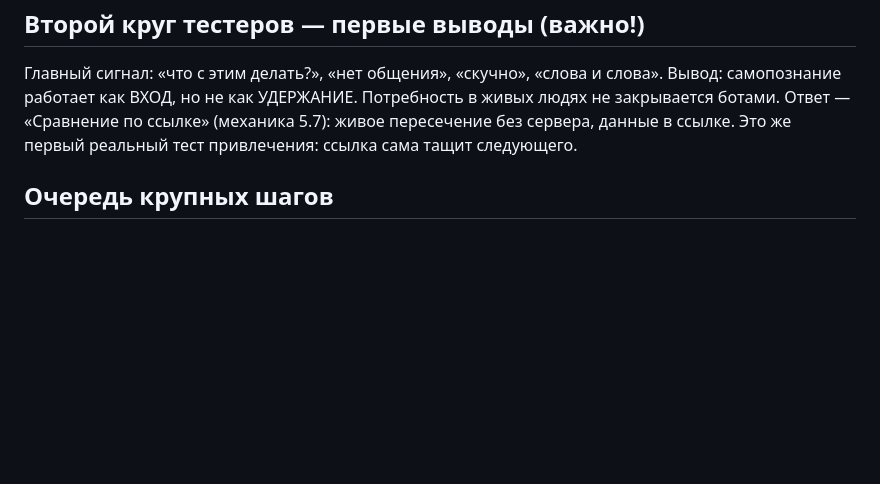
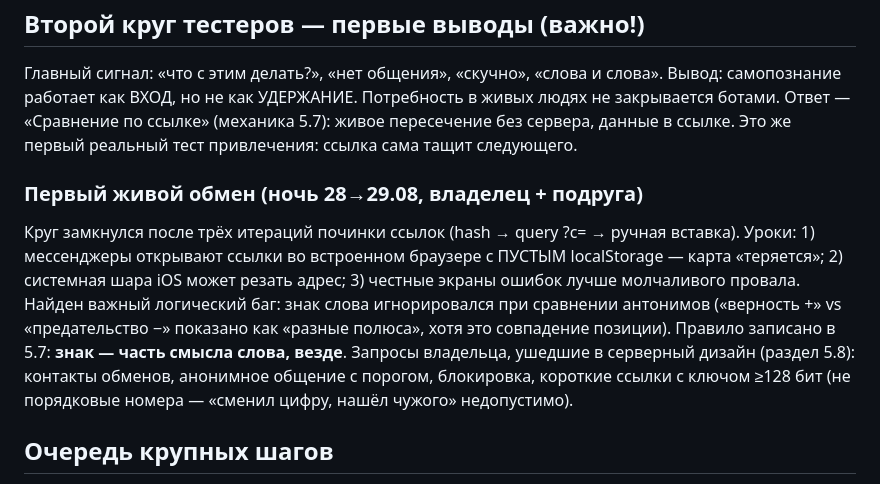
Before and after one commit to viktorZaguitarov/hand-and-compass, a Markdown page: docs/00-дневник-проекта.md, the part around the change. GitHub-like rendering; blank space fills up the shorter version.

```diff
--- a/docs/00-дневник-проекта.md
+++ b/docs/00-дневник-проекта.md
@@ -112,6 +112,20 @@
 ссылке» (механика 5.7): живое пересечение без сервера, данные в ссылке.
 Это же первый реальный тест привлечения: ссылка сама тащит следующего.
 
+### Первый живой обмен (ночь 28→29.08, владелец + подруга)
+
+Круг замкнулся после трёх итераций починки ссылок (hash → query ?c=
+→ ручная вставка). Уроки: 1) мессенджеры открывают ссылки во встроенном
+браузере с ПУСТЫМ localStorage — карта «теряется»; 2) системная шара
+iOS может резать адрес; 3) честные экраны ошибок лучше молчаливого
+провала. Найден важный логический баг: знак слова игнорировался при
+сравнении антонимов («верность +» vs «предательство −» показано как
+«разные полюса», хотя это совпадение позиции). Правило записано в 5.7:
+**знак — часть смысла слова, везде**. Запросы владельца, ушедшие в
+серверный дизайн (раздел 5.8): контакты обменов, анонимное общение
+с порогом, блокировка, короткие ссылки с ключом ≥128 бит (не порядковые
+номера — «сменил цифру, нашёл чужого» недопустимо).
+
 ## Очередь крупных шагов
 
 1. [ ] Тест следа + развилок владельцем (12 вопросов из чата)
```
Also changed, not shown: docs/10-mechanics-2.0.md (+42 -0 lines).
